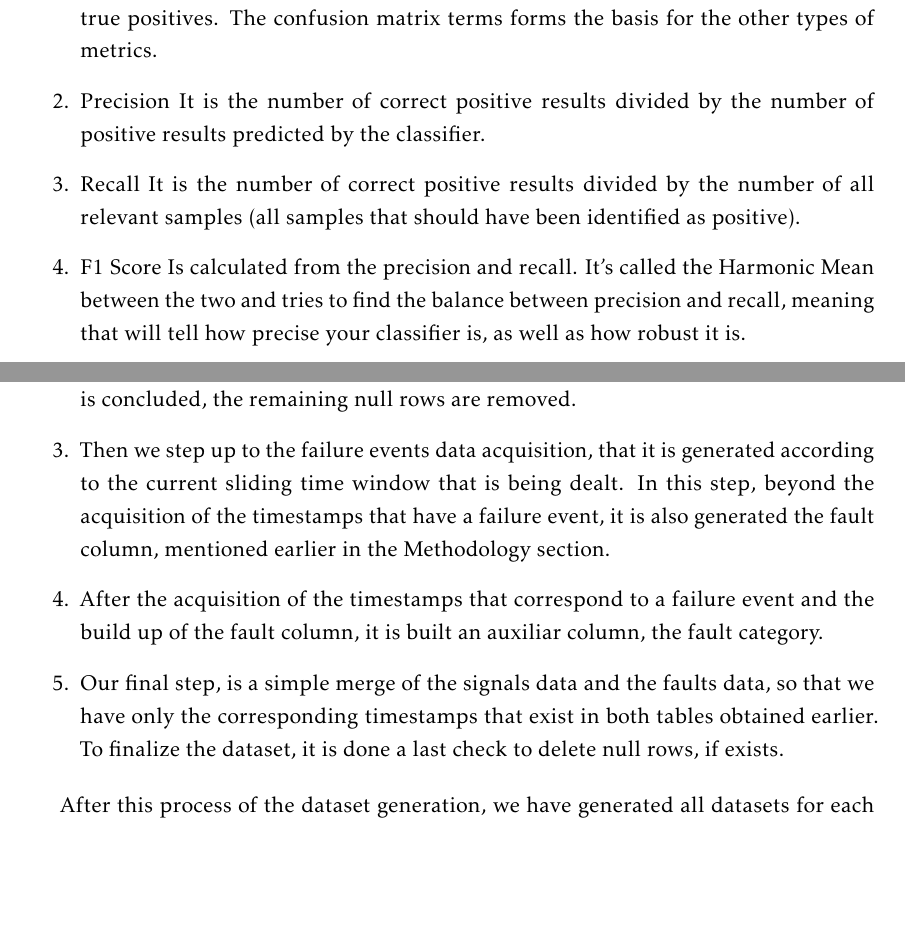
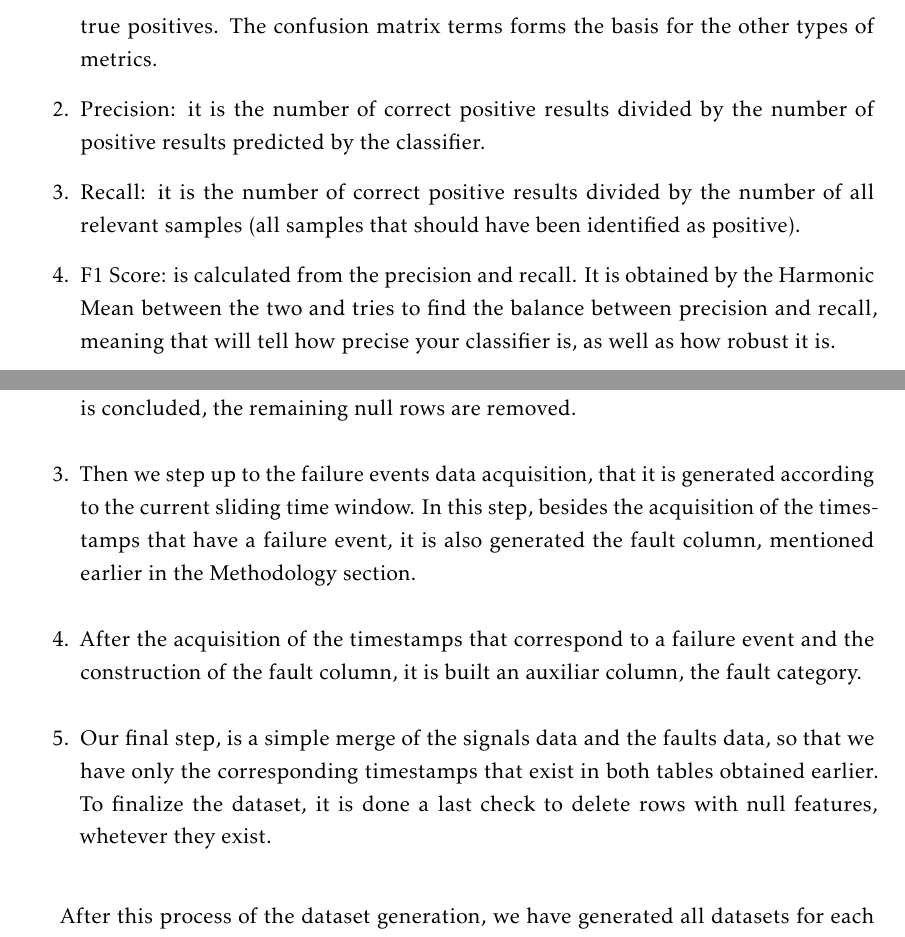
Before and after one commit to DGato21/Diogo-Rebimba_Master-Thesis_V3, a LaTeX thesis (template.tex, which reads Chapters/experiments_results.tex, Chapters/methodology.tex): two parts of pages 58 and 62 of 96, joined at a grey line, cut so that both start at the same text, the shorter picture padded with empty space. Compiled offline with pdfLaTeX.

Commit message:
Finish Methodology and Started Experiment and Results

```diff
--- a/Chapters/experiments_results.tex
+++ b/Chapters/experiments_results.tex
@@ -47,13 +47,13 @@ After the acquisition of the signals data, with the running summaries features,
 Then, after the analysis of the invalid features is concluded, the remaining null rows are removed.
 
     \item
-Then we step up to the failure events data acquisition, that it is generated according to the current sliding time window that is being dealt. In this step, beyond the acquisition of the timestamps that have a failure event, it is also generated the fault column, mentioned earlier in the Methodology section.
+Then we step up to the failure events data acquisition, that it is generated according to the current sliding time window. In this step, besides the acquisition of the timestamps that have a failure event, it is also generated the fault column, mentioned earlier in the Methodology section.
 
     \item
-After the acquisition of the timestamps that correspond to a failure event and the build up of the fault column, it is built an auxiliar column, the fault category.
+After the acquisition of the timestamps that correspond to a failure event and the construction of the fault column, it is built an auxiliar column, the fault category.
 
     \item
-Our final step, is a simple merge of the signals data and the faults data, so that we have only the corresponding timestamps that exist in both tables obtained earlier. To finalize the dataset, it is done a last check to delete null rows, if exists.
+Our final step, is a simple merge of the signals data and the faults data, so that we have only the corresponding timestamps that exist in both tables obtained earlier. To finalize the dataset, it is done a last check to delete rows with null features, whetever they exist.
 
 \end{enumerate}
 
--- a/Chapters/methodology.tex
+++ b/Chapters/methodology.tex
@@ -496,18 +495,18 @@ Confusion matrix is a matrix that provide us four important terms: true positive
 As stated previously in this work, we have the priority of minimizing as much possible the false positives and try to have some true positives.
 The confusion matrix terms forms the basis for the other types of metrics.
 
-    \item{Precision}
-It is the number of correct positive results divided by the number of positive results predicted by the classifier.
+    \item{Precision:}
+it is the number of correct positive results divided by the number of positive results predicted by the classifier.
 
 %METER EQUAÇÃO
 
-    \item{Recall}
-It is the number of correct positive results divided by the number of all relevant samples (all samples that should have been identified as positive).
+    \item{Recall:}
+it is the number of correct positive results divided by the number of all relevant samples (all samples that should have been identified as positive).
 
 %METER EQUAÇÃO
 
-    \item{F1 Score}
-Is calculated from the precision and recall. It's called the Harmonic Mean between the two and tries to find the balance between precision and recall, meaning that will tell how precise your classifier is, as well as how robust it is.
+    \item{F1 Score:}
+is calculated from the precision and recall. It is obtained by the Harmonic Mean between the two and tries to find the balance between precision and recall, meaning that will tell how precise your classifier is, as well as how robust it is.
 
 %METER EQUAÇÃO
 
```
Also changed, not shown: Chapters/experiments_results.tex (4 more changed lines), Chapters/methodology.tex (19 more changed lines).
